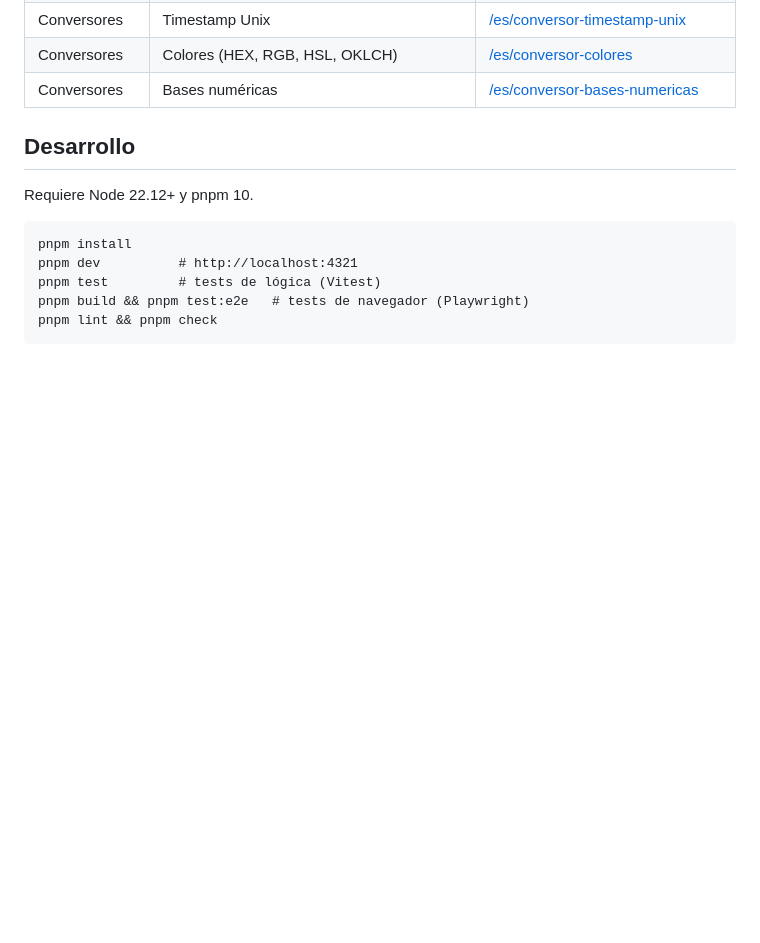
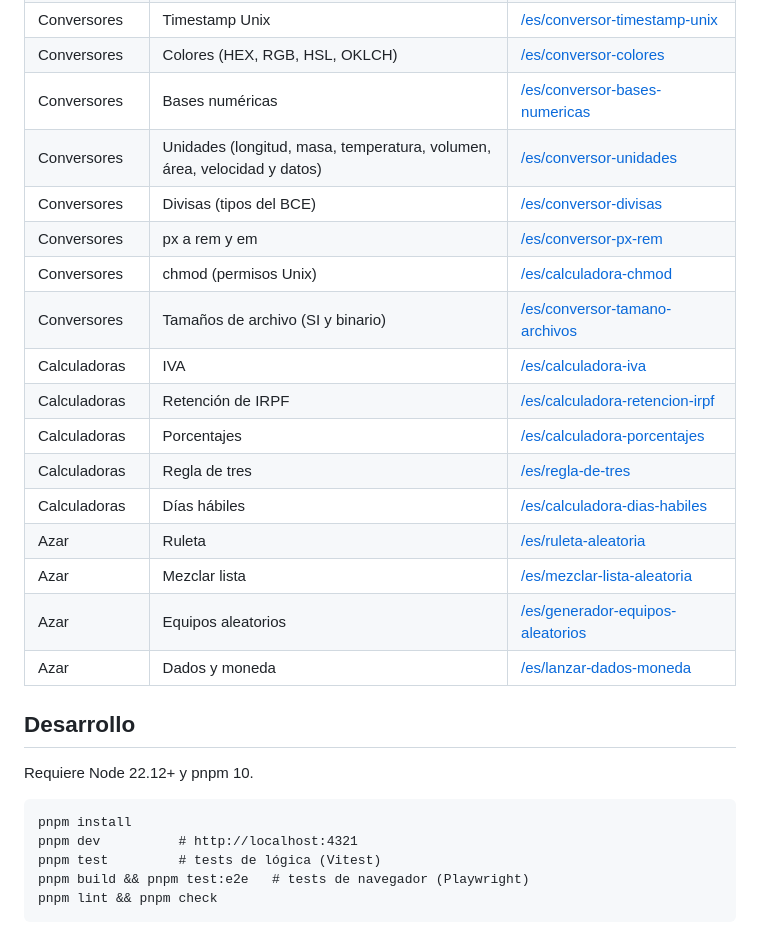
Before and after one commit to alvarotorresc/devtools, a Markdown page: README.md, the part around the change. Rendered like a GitHub page; blank space fills up the shorter version.

Commit message:
docs: herramientas del lote 2 en el README

```diff
--- a/README.md
+++ b/README.md
@@ -39,6 +39,20 @@ Todas tienen versión en español (`/es/…`) y en inglés (`/en/…`).
 | Conversores | Timestamp Unix | [/es/conversor-timestamp-unix](https://devtools.alvarotc.com/es/conversor-timestamp-unix) |
 | Conversores | Colores (HEX, RGB, HSL, OKLCH) | [/es/conversor-colores](https://devtools.alvarotc.com/es/conversor-colores) |
 | Conversores | Bases numéricas | [/es/conversor-bases-numericas](https://devtools.alvarotc.com/es/conversor-bases-numericas) |
+| Conversores | Unidades (longitud, masa, temperatura, volumen, área, velocidad y datos) | [/es/conversor-unidades](https://devtools.alvarotc.com/es/conversor-unidades) |
+| Conversores | Divisas (tipos del BCE) | [/es/conversor-divisas](https://devtools.alvarotc.com/es/conversor-divisas) |
+| Conversores | px a rem y em | [/es/conversor-px-rem](https://devtools.alvarotc.com/es/conversor-px-rem) |
+| Conversores | chmod (permisos Unix) | [/es/calculadora-chmod](https://devtools.alvarotc.com/es/calculadora-chmod) |
+| Conversores | Tamaños de archivo (SI y binario) | [/es/conversor-tamano-archivos](https://devtools.alvarotc.com/es/conversor-tamano-archivos) |
+| Calculadoras | IVA | [/es/calculadora-iva](https://devtools.alvarotc.com/es/calculadora-iva) |
+| Calculadoras | Retención de IRPF | [/es/calculadora-retencion-irpf](https://devtools.alvarotc.com/es/calculadora-retencion-irpf) |
+| Calculadoras | Porcentajes | [/es/calculadora-porcentajes](https://devtools.alvarotc.com/es/calculadora-porcentajes) |
+| Calculadoras | Regla de tres | [/es/regla-de-tres](https://devtools.alvarotc.com/es/regla-de-tres) |
+| Calculadoras | Días hábiles | [/es/calculadora-dias-habiles](https://devtools.alvarotc.com/es/calculadora-dias-habiles) |
+| Azar | Ruleta | [/es/ruleta-aleatoria](https://devtools.alvarotc.com/es/ruleta-aleatoria) |
+| Azar | Mezclar lista | [/es/mezclar-lista-aleatoria](https://devtools.alvarotc.com/es/mezclar-lista-aleatoria) |
+| Azar | Equipos aleatorios | [/es/generador-equipos-aleatorios](https://devtools.alvarotc.com/es/generador-equipos-aleatorios) |
+| Azar | Dados y moneda | [/es/lanzar-dados-moneda](https://devtools.alvarotc.com/es/lanzar-dados-moneda) |
 
 ## Desarrollo
 
```
